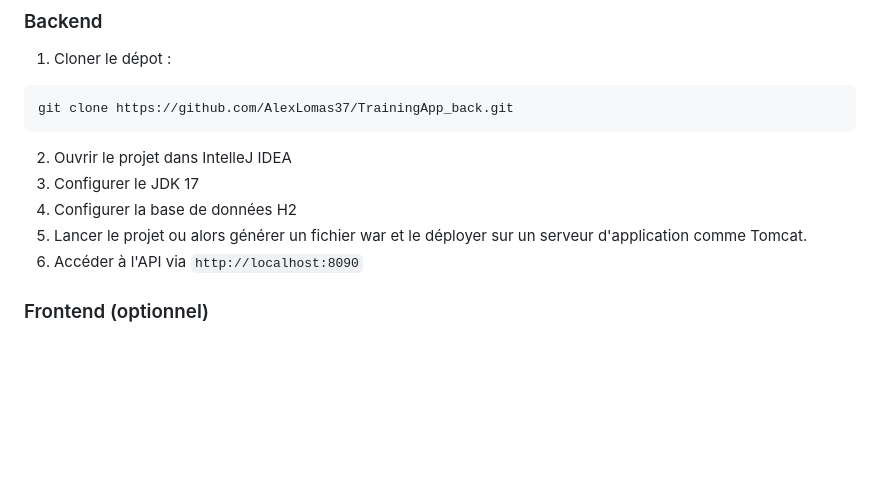
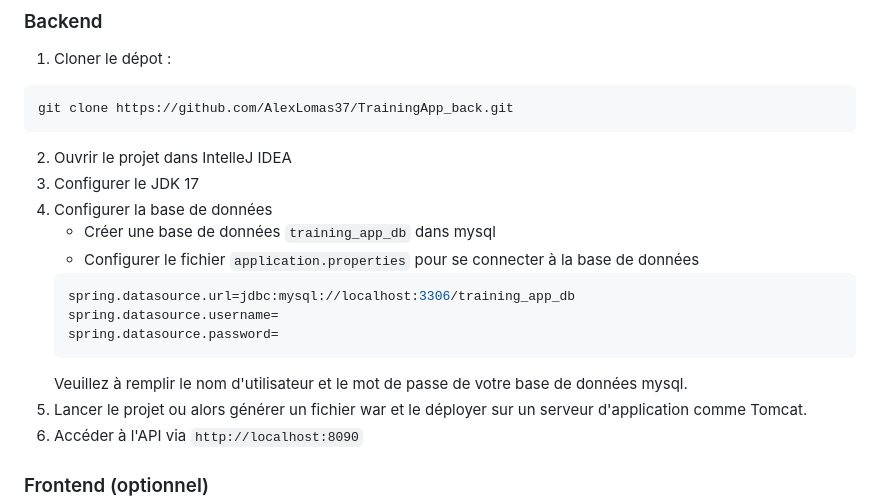
Before and after one commit to AlexLomas37/TrainingApp_back, a Markdown page: README.md, the part around the change. Drawn GitHub-style; blank space fills up the shorter version.

Commit message:
feat: Ajout de contenu dans le readme

````diff
--- a/README.md
+++ b/README.md
@@ -35,7 +35,15 @@ git clone https://github.com/AlexLomas37/TrainingApp_back.git
 ```
 2. Ouvrir le projet dans IntelleJ IDEA
 3. Configurer le JDK 17
-4. Configurer la base de données H2
+4. Configurer la base de données
+    - Créer une base de données `training_app_db` dans mysql
+    - Configurer le fichier `application.properties` pour se connecter à la base de données
+    ```properties
+    spring.datasource.url=jdbc:mysql://localhost:3306/training_app_db
+    spring.datasource.username=
+    spring.datasource.password=
+    ```
+   Veuillez à remplir le nom d'utilisateur et le mot de passe de votre base de données mysql.
 5. Lancer le projet ou alors générer un fichier war et le déployer sur un serveur d'application comme Tomcat.
 6. Accéder à l'API via `http://localhost:8090`
 
````
